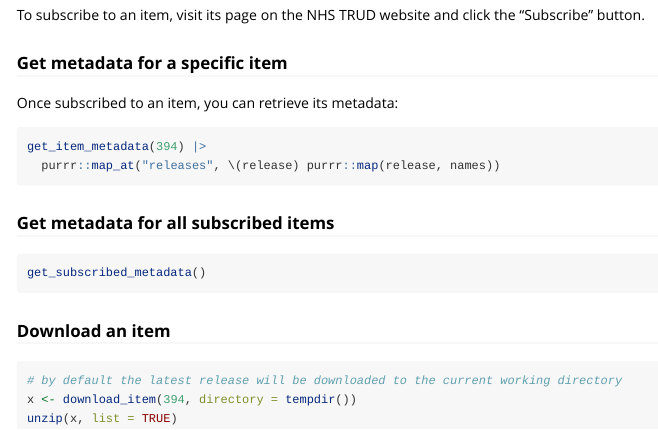
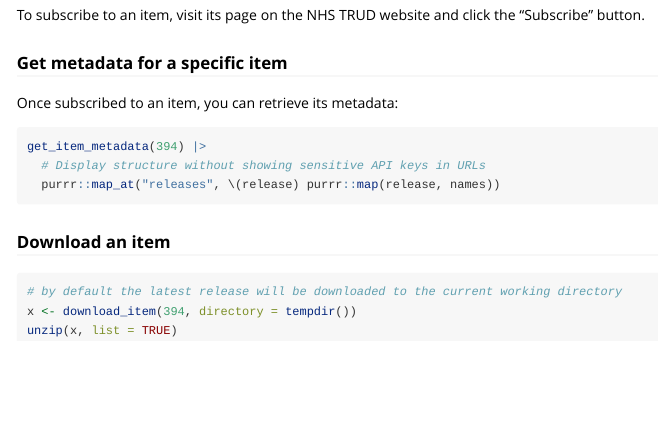
Before and after one commit to rmgpanw/trud, an R Markdown document (vignettes/trud.Rmd): the page in a window 1100 px wide, from 1100 px down. Rendered offline with R 4.5, knitr and Pandoc, with nearby package versions.

Commit message:
explain use of purrr::map_at() in examples for get_item_metadata() to avoid showing sensitive API keys in URLs

````diff
--- a/vignettes/trud.Rmd
+++ b/vignettes/trud.Rmd
@@ -69,13 +69,8 @@ Once subscribed to an item, you can retrieve its metadata:
 
 ```{r get-item-metadata}
 get_item_metadata(394) |>
+  # Display structure without showing sensitive API keys in URLs
   purrr::map_at("releases", \(release) purrr::map(release, names))
-```
-
-### Get metadata for all subscribed items
-
-```{r get-subscribed_metadata}
-get_subscribed_metadata()
 ```
 
 ### Download an item
````
Also changed, not shown: R/get_item_metadata.R (+2 -0 lines), 1 other file.
